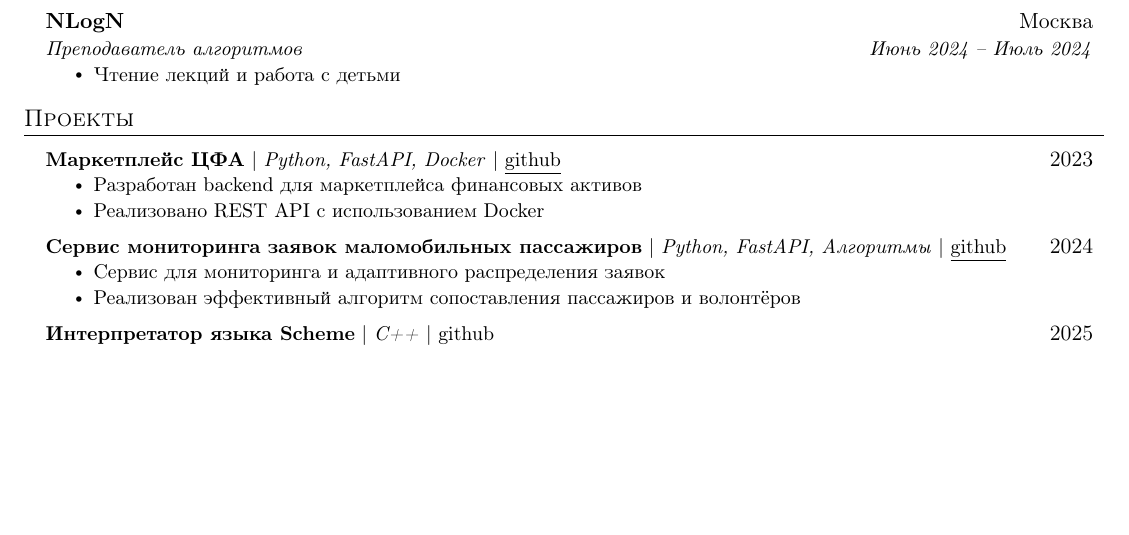
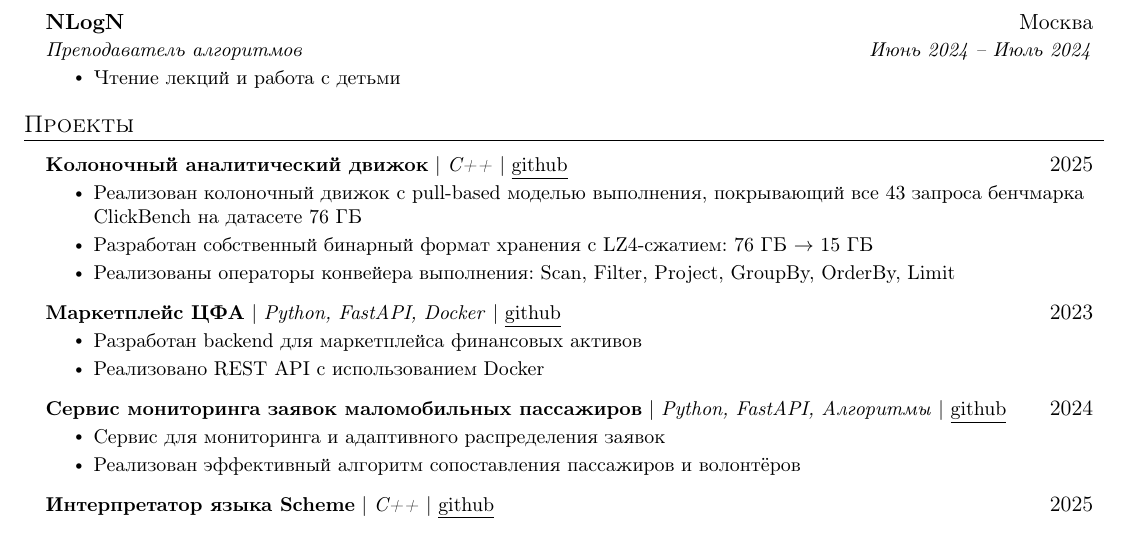
Before and after one commit to skewbekkebweks/resume, a LaTeX CV (resume.tex): part of page 1 of 2, cut so that both start at the same text, the shorter picture padded with empty space. Compiled offline with pdfLaTeX.

Commit message:
add columnar engine

```diff
--- a/resume.tex
+++ b/resume.tex
@@ -148,6 +148,14 @@
     \resumeSubHeadingListStart
 
       \resumeProjectHeading
+          {\textbf{Колоночный аналитический движок} $|$ \emph{C++} | \href{https://github.com/skewbekkebweks/columnar_engine}{\underline{github}}}{2025}
+          \resumeItemListStart
+            \resumeItem{Реализован колоночный движок с pull-based моделью выполнения, покрывающий все 43 запроса бенчмарка ClickBench на датасете 76 ГБ}
+            \resumeItem{Разработан собственный бинарный формат хранения с LZ4-сжатием: 76 ГБ $\to$ 15 ГБ}
+            \resumeItem{Реализованы операторы конвейера выполнения: Scan, Filter, Project, GroupBy, OrderBy, Limit}
+          \resumeItemListEnd
+
+      \resumeProjectHeading
           {\textbf{Маркетплейс ЦФА} $|$ \emph{Python, FastAPI, Docker} | \href{https://github.com/avalanche05/finodays}{\underline{github}}}{2023}
           \resumeItemListStart
             \resumeItem{Разработан backend для маркетплейса финансовых активов}
```
Also changed, not shown: resume.pdf.
